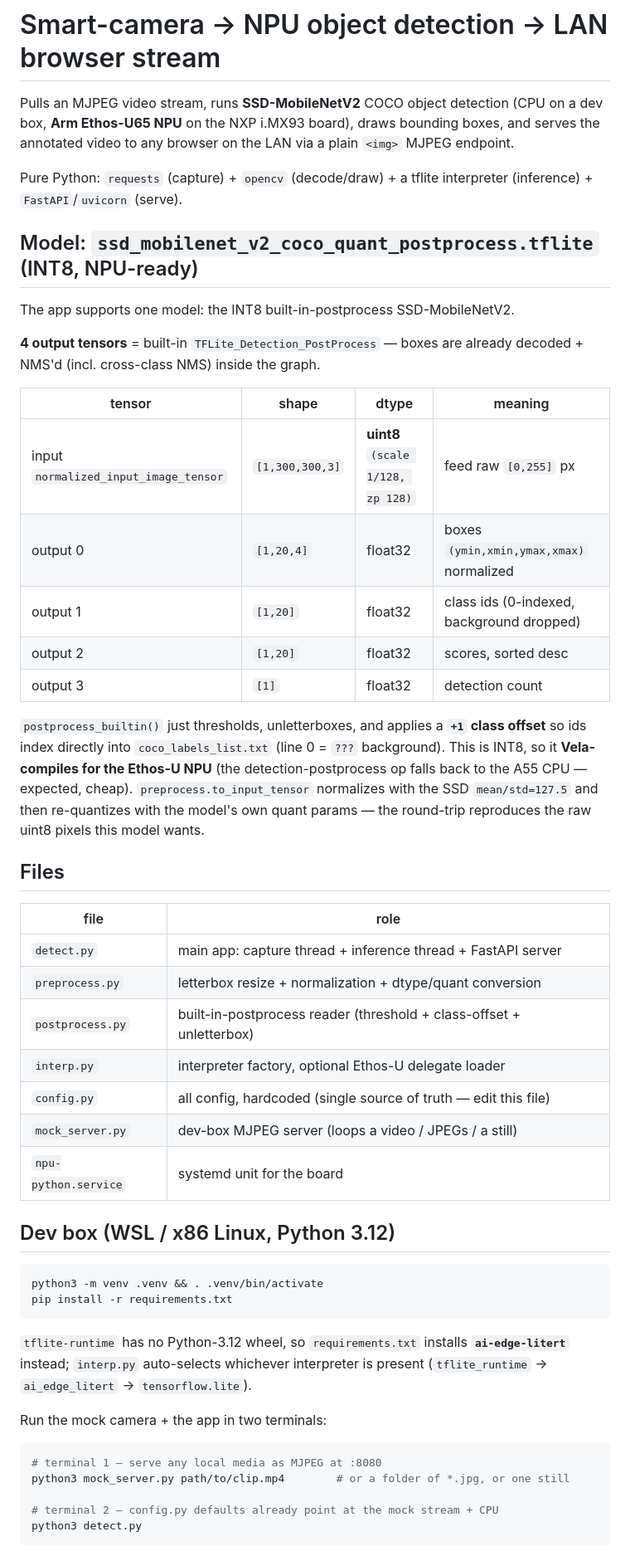
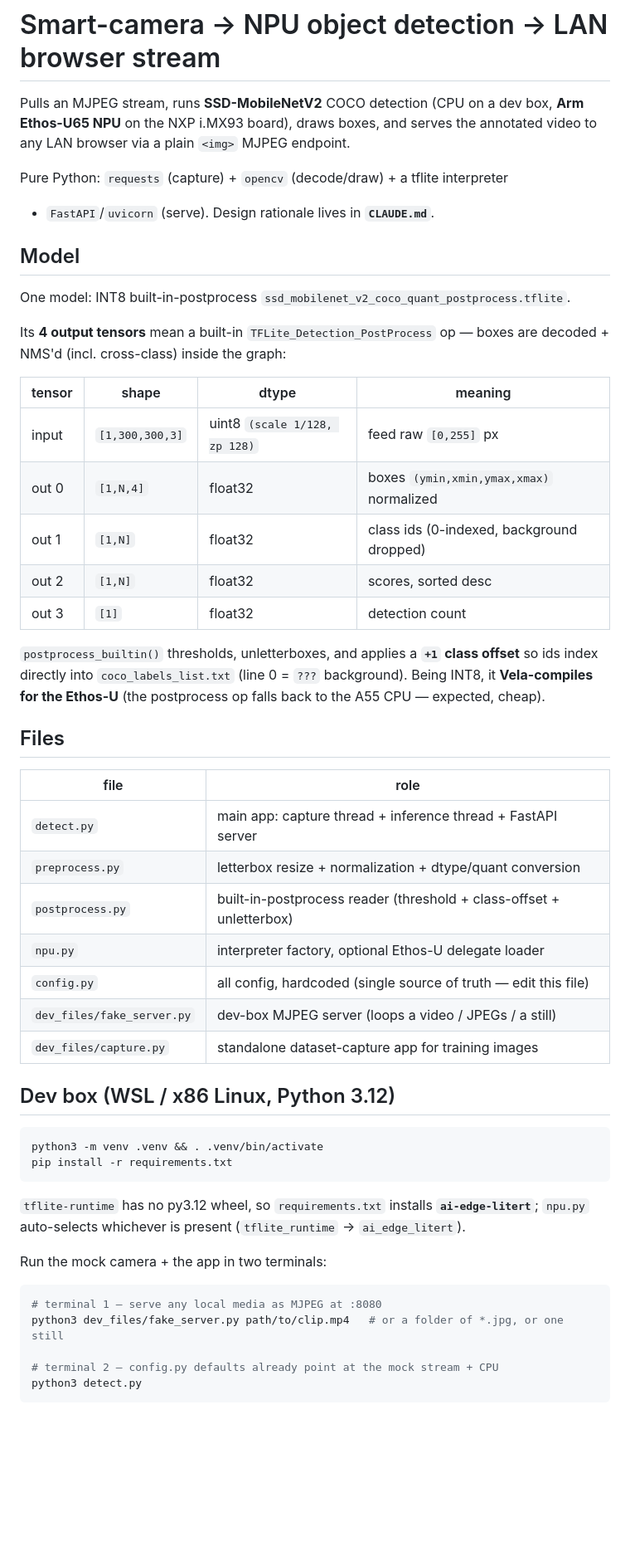
Before and after one commit to pogJames/camera-demo, a Markdown page: README.md, the part around one of its changes. Shown at 83% size. Drawn GitHub-style; blank space fills up the shorter version.

````diff
--- a/README.md
+++ b/README.md
@@ -1,35 +1,31 @@
 # Smart-camera → NPU object detection → LAN browser stream
 
-Pulls an MJPEG video stream, runs **SSD-MobileNetV2** COCO object detection
-(CPU on a dev box, **Arm Ethos-U65 NPU** on the NXP i.MX93 board), draws bounding
-boxes, and serves the annotated video to any browser on the LAN via a plain
-`<img>` MJPEG endpoint.
+Pulls an MJPEG stream, runs **SSD-MobileNetV2** COCO detection (CPU on a dev box,
+**Arm Ethos-U65 NPU** on the NXP i.MX93 board), draws boxes, and serves the
+annotated video to any LAN browser via a plain `<img>` MJPEG endpoint.
 
 Pure Python: `requests` (capture) + `opencv` (decode/draw) + a tflite interpreter
-(inference) + `FastAPI`/`uvicorn` (serve).
++ `FastAPI`/`uvicorn` (serve). Design rationale lives in **`CLAUDE.md`**.
 
-## Model: `ssd_mobilenet_v2_coco_quant_postprocess.tflite` (INT8, NPU-ready)
+## Model
 
-The app supports one model: the INT8 built-in-postprocess SSD-MobileNetV2.
+One model: INT8 built-in-postprocess `ssd_mobilenet_v2_coco_quant_postprocess.tflite`.
 
-**4 output tensors** = built-in `TFLite_Detection_PostProcess` — boxes are
-already decoded + NMS'd (incl. cross-class NMS) inside the graph.
+Its **4 output tensors** mean a built-in `TFLite_Detection_PostProcess` op — boxes
+are decoded + NMS'd (incl. cross-class) inside the graph:
 
 | tensor | shape | dtype | meaning |
 |---|---|---|---|
-| input `normalized_input_image_tensor` | `[1,300,300,3]` | **uint8** `(scale 1/128, zp 128)` | feed raw `[0,255]` px |
-| output 0 | `[1,20,4]` | float32 | boxes `(ymin,xmin,ymax,xmax)` normalized |
-| output 1 | `[1,20]` | float32 | class ids (0-indexed, background dropped) |
-| output 2 | `[1,20]` | float32 | scores, sorted desc |
-| output 3 | `[1]` | float32 | detection count |
+| input | `[1,300,300,3]` | uint8 `(scale 1/128, zp 128)` | feed raw `[0,255]` px |
+| out 0 | `[1,N,4]` | float32 | boxes `(ymin,xmin,ymax,xmax)` normalized |
+| out 1 | `[1,N]` | float32 | class ids (0-indexed, background dropped) |
+| out 2 | `[1,N]` | float32 | scores, sorted desc |
+| out 3 | `[1]` | float32 | detection count |
 
-`postprocess_builtin()` just thresholds, unletterboxes, and applies a **`+1`
-class offset** so ids index directly into `coco_labels_list.txt` (line 0 =
-`???` background). This is INT8, so it **Vela-compiles for the Ethos-U NPU**
-(the detection-postprocess op falls back to the A55 CPU — expected, cheap).
-`preprocess.to_input_tensor` normalizes with the SSD `mean/std=127.5` and then
-re-quantizes with the model's own quant params — the round-trip reproduces the
-raw uint8 pixels this model wants.
+`postprocess_builtin()` thresholds, unletterboxes, and applies a **`+1` class
+offset** so ids index directly into `coco_labels_list.txt` (line 0 = `???`
+background). Being INT8, it **Vela-compiles for the Ethos-U** (the postprocess op
+falls back to the A55 CPU — expected, cheap).
 
 ## Files
 
@@ -38,10 +34,10 @@ raw uint8 pixels this model wants.
 | `detect.py` | main app: capture thread + inference thread + FastAPI server |
 | `preprocess.py` | letterbox resize + normalization + dtype/quant conversion |
 | `postprocess.py` | built-in-postprocess reader (threshold + class-offset + unletterbox) |
-| `interp.py` | interpreter factory, optional Ethos-U delegate loader |
+| `npu.py` | interpreter factory, optional Ethos-U delegate loader |
 | `config.py` | all config, hardcoded (single source of truth — edit this file) |
-| `mock_server.py` | dev-box MJPEG server (loops a video / JPEGs / a still) |
-| `npu-python.service` | systemd unit for the board |
+| `dev_files/fake_server.py` | dev-box MJPEG server (loops a video / JPEGs / a still) |
+| `dev_files/capture.py` | standalone dataset-capture app for training images |
 
 ## Dev box (WSL / x86 Linux, Python 3.12)
 
@@ -50,15 +46,15 @@ python3 -m venv .venv && . .venv/bin/activate
 pip install -r requirements.txt
 ```
 
-`tflite-runtime` has no Python-3.12 wheel, so `requirements.txt` installs
-**`ai-edge-litert`** instead; `interp.py` auto-selects whichever interpreter is
-present (`tflite_runtime` → `ai_edge_litert` → `tensorflow.lite`).
+`tflite-runtime` has no py3.12 wheel, so `requirements.txt` installs
+**`ai-edge-litert`**; `npu.py` auto-selects whichever is present
+(`tflite_runtime` → `ai_edge_litert`).
 
 Run the mock camera + the app in two terminals:
 
 ```bash
 # terminal 1 — serve any local media as MJPEG at :8080
-python3 mock_server.py path/to/clip.mp4        # or a folder of *.jpg, or one still
+python3 dev_files/fake_server.py path/to/clip.mp4   # or a folder of *.jpg, or one still
 
 # terminal 2 — config.py defaults already point at the mock stream + CPU
 python3 detect.py
````
Also changed, not shown: other parts of README.md (+18 -36 lines).
